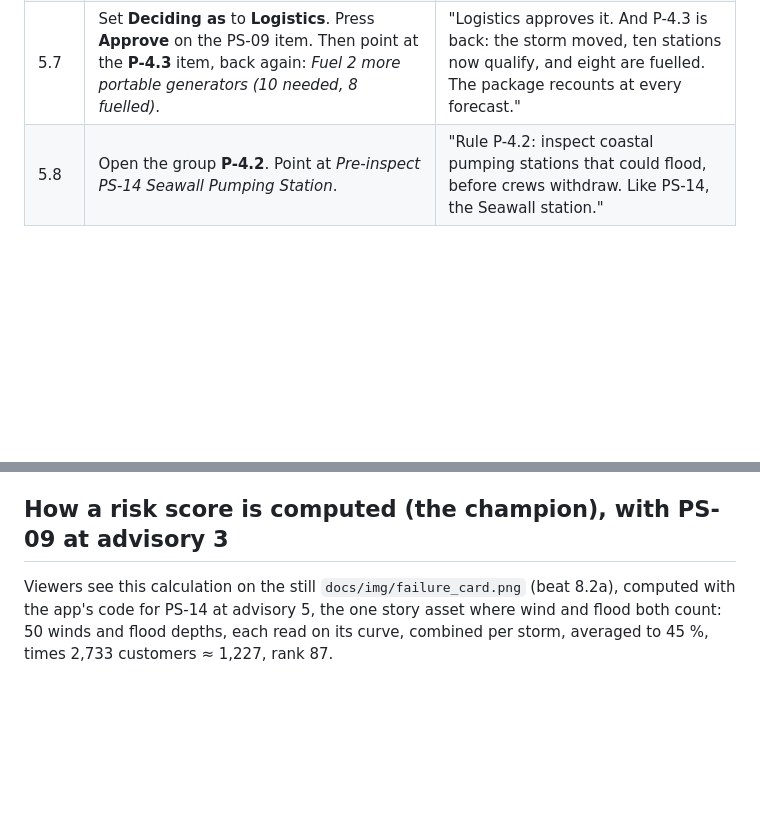
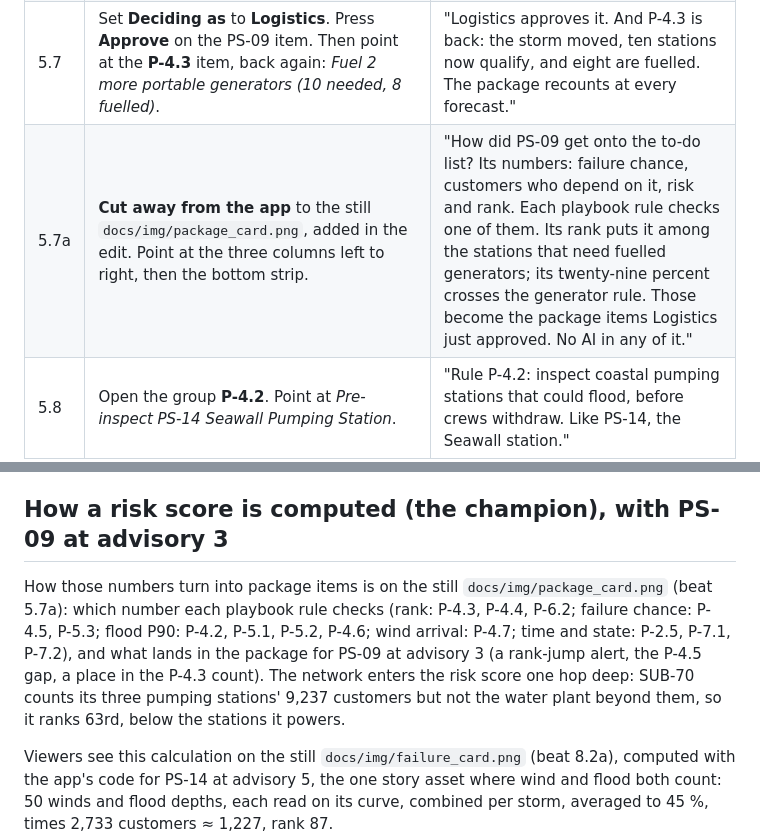
Before and after one commit to arcsi1989/muster-eoc, a Markdown page: docs/demo_script.md, 2 parts joined by grey strips. Rendered like a GitHub page; blank space fills up the shorter version.

Commit message:
docs: decision package caption card (PS-09's numbers, which number each rule checks, what lands in the package, the network one hop in risk and full in the forecast) and beat 5.7a
Co-Authored-By: Claude Opus 5.5 <noreply@anthropic.com>

```diff
--- a/docs/demo_script.md
+++ b/docs/demo_script.md
@@ -121,6 +121,7 @@ Captions: 3.2 "Decisions prepared by code: 50 ms, no AI" · 3.3 "AI: one call to
 | 5.5 | In the drawer, point at **Failure probability** (29 %), the wind (P50 77 mph) and the condition (5). Optional: cut to `docs/img/ensemble_adv3.png`, the same card at advisory 3, where PS-09's fifty winds have moved up. | "Its chance of failure rose from seventeen to twenty-nine percent: stronger wind, and very poor condition, which makes it fail at lower wind." |
 | 5.6 | Close the drawer. **Decision package**, **Gaps**: expand the group **P-4.5 … · 10**. Point at *Assign a portable generator to PS-09 … (feeds WTP-01)*. | "That crosses rule P-4.5: a pumping station feeding the water plant, at twenty percent or more, gets one of the generators P-4.3 made ready, assigned and staged nearby." |
 | 5.7 | Set **Deciding as** to **Logistics**. Press **Approve** on the PS-09 item. Then point at the **P-4.3** item, back again: *Fuel 2 more portable generators (10 needed, 8 fuelled)*. | "Logistics approves it. And P-4.3 is back: the storm moved, ten stations now qualify, and eight are fuelled. The package recounts at every forecast." |
+| 5.7a | **Cut away from the app** to the still `docs/img/package_card.png`, added in the edit. Point at the three columns left to right, then the bottom strip. | "How did PS-09 get onto the to-do list? Its numbers: failure chance, customers who depend on it, risk and rank. Each playbook rule checks one of them. Its rank puts it among the stations that need fuelled generators; its twenty-nine percent crosses the generator rule. Those become the package items Logistics just approved. No AI in any of it." |
 | 5.8 | Open the group **P-4.2**. Point at *Pre-inspect PS-14 Seawall Pumping Station*. | "Rule P-4.2: inspect coastal pumping stations that could flood, before crews withdraw. Like PS-14, the Seawall station." |
 | 5.9 | **Storm map**, panel **How bad, where** (right of the map): point at the Bayport East row, then its **Crews / have** cell, *7–30 / 4*, and the *26 short* badge. | "This panel forecasts the damage per district, from the same fifty storms: customers out, and the repair crews needed, typical to bad case, against the crews at hand. Bayport East has four crews where up to thirty are needed." |
 | 5.9a | **Cut away from the app** to the still `docs/img/outage_card.png`, added in the edit. Point at panels 1 to 3, then the annotated row. | "Where do these numbers come from? Fifty storms, twenty random draws each: a thousand possible outcomes. In each, failures spread through the supply network, and the outages and repair crews are counted. The panel shows the typical and the bad case. Seven to thirty crews needed, four on hand: twenty-six short." |
@@ -317,6 +318,8 @@ So at advisory 1 many versions miss the county entirely, and the risk is spread
 
 ## How a risk score is computed (the champion), with PS-09 at advisory 3
 
+How those numbers turn into package items is on the still `docs/img/package_card.png` (beat 5.7a): which number each playbook rule checks (rank: P-4.3, P-4.4, P-6.2; failure chance: P-4.5, P-5.3; flood P90: P-4.2, P-5.1, P-5.2, P-4.6; wind arrival: P-4.7; time and state: P-2.5, P-7.1, P-7.2), and what lands in the package for PS-09 at advisory 3 (a rank-jump alert, the P-4.5 gap, a place in the P-4.3 count). The network enters the risk score one hop deep: SUB-70 counts its three pumping stations' 9,237 customers but not the water plant beyond them, so it ranks 63rd, below the stations it powers.
+
 Viewers see this calculation on the still `docs/img/failure_card.png` (beat 8.2a), computed with the app's code for PS-14 at advisory 5, the one story asset where wind and flood both count: 50 winds and flood depths, each read on its curve, combined per storm, averaged to 45 %, times 2,733 customers ≈ 1,227, rank 87.
 
 The **Explanation drawer** (click an asset) shows every number below.
```
Also changed, not shown: docs/img/package_card.png (added).
